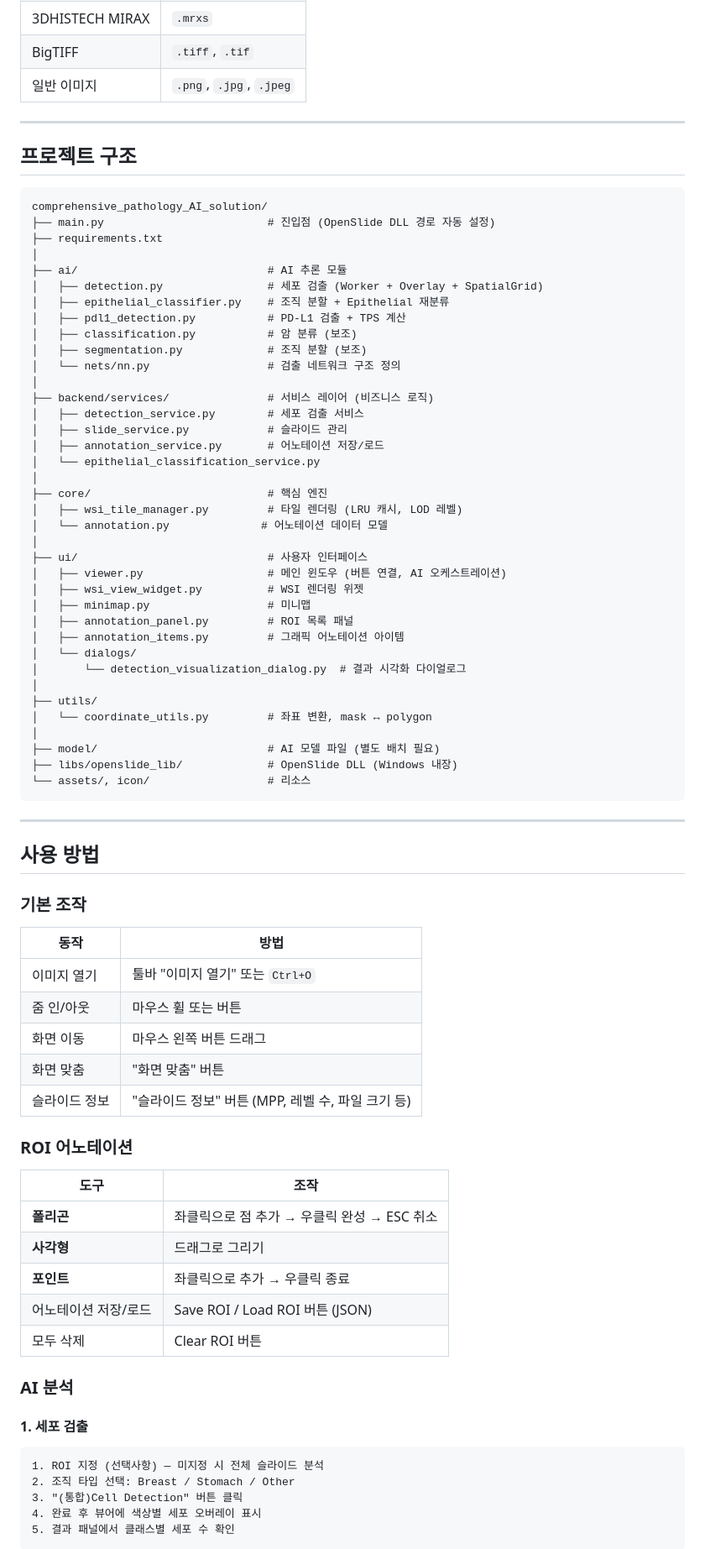
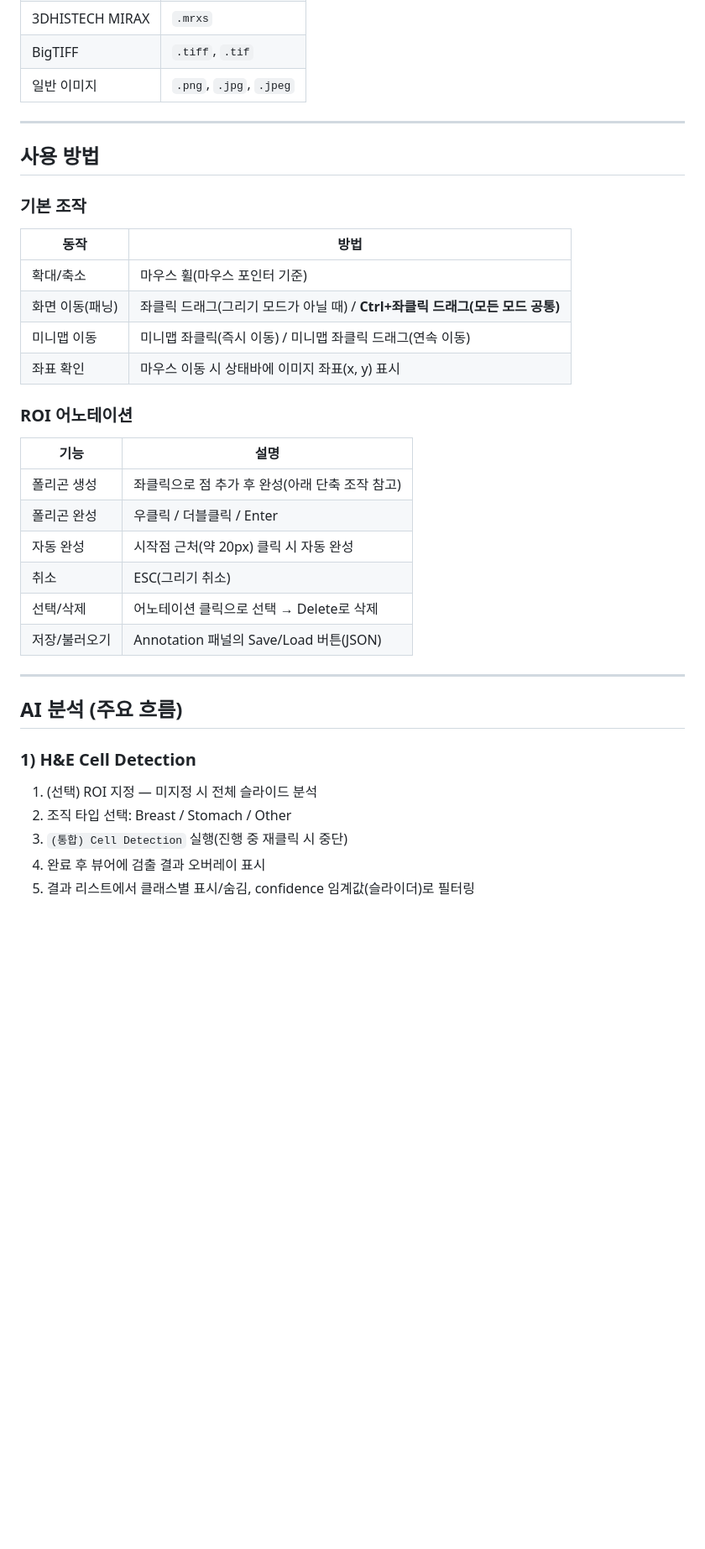
Before and after one commit to Leeyoungsup/comprehensive_pathology_AI_solution, a Markdown page: README.md, the part around one of its changes. Shown at 84% size. Drawn GitHub-style; blank space fills up the shorter version.

````diff
--- a/README.md
+++ b/README.md
@@ -89,81 +81,37 @@ brew install openslide
 
 ---
 
-## 프로젝트 구조
-
-```
-comprehensive_pathology_AI_solution/
-├── main.py                         # 진입점 (OpenSlide DLL 경로 자동 설정)
-├── requirements.txt
-│
-├── ai/                             # AI 추론 모듈
-│   ├── detection.py                # 세포 검출 (Worker + Overlay + SpatialGrid)
-│   ├── epithelial_classifier.py    # 조직 분할 + Epithelial 재분류
-│   ├── pdl1_detection.py           # PD-L1 검출 + TPS 계산
-│   ├── classification.py           # 암 분류 (보조)
-│   ├── segmentation.py             # 조직 분할 (보조)
-│   └── nets/nn.py                  # 검출 네트워크 구조 정의
-│
-├── backend/services/               # 서비스 레이어 (비즈니스 로직)
-│   ├── detection_service.py        # 세포 검출 서비스
-│   ├── slide_service.py            # 슬라이드 관리
-│   ├── annotation_service.py       # 어노테이션 저장/로드
-│   └── epithelial_classification_service.py
-│
-├── core/                           # 핵심 엔진
-│   ├── wsi_tile_manager.py         # 타일 렌더링 (LRU 캐시, LOD 레벨)
-│   └── annotation.py              # 어노테이션 데이터 모델
-│
-├── ui/                             # 사용자 인터페이스
-│   ├── viewer.py                   # 메인 윈도우 (버튼 연결, AI 오케스트레이션)
-│   ├── wsi_view_widget.py          # WSI 렌더링 위젯
-│   ├── minimap.py                  # 미니맵
-│   ├── annotation_panel.py         # ROI 목록 패널
-│   ├── annotation_items.py         # 그래픽 어노테이션 아이템
-│   └── dialogs/
-│       └── detection_visualization_dialog.py  # 결과 시각화 다이얼로그
-│
-├── utils/
-│   └── coordinate_utils.py         # 좌표 변환, mask ↔ polygon
-│
-├── model/                          # AI 모델 파일 (별도 배치 필요)
-├── libs/openslide_lib/             # OpenSlide DLL (Windows 내장)
-└── assets/, icon/                  # 리소스
-```
-
----
-
 ## 사용 방법
 
 ### 기본 조작
 
 | 동작 | 방법 |
 |------|------|
-| 이미지 열기 | 툴바 "이미지 열기" 또는 `Ctrl+O` |
-| 줌 인/아웃 | 마우스 휠 또는 버튼 |
-| 화면 이동 | 마우스 왼쪽 버튼 드래그 |
-| 화면 맞춤 | "화면 맞춤" 버튼 |
-| 슬라이드 정보 | "슬라이드 정보" 버튼 (MPP, 레벨 수, 파일 크기 등) |
+| 확대/축소 | 마우스 휠(마우스 포인터 기준) |
+| 화면 이동(패닝) | 좌클릭 드래그(그리기 모드가 아닐 때) / **Ctrl+좌클릭 드래그(모든 모드 공통)** |
+| 미니맵 이동 | 미니맵 좌클릭(즉시 이동) / 미니맵 좌클릭 드래그(연속 이동) |
+| 좌표 확인 | 마우스 이동 시 상태바에 이미지 좌표(x, y) 표시 |
 
 ### ROI 어노테이션
 
-| 도구 | 조작 |
+| 기능 | 설명 |
 |------|------|
-| **폴리곤** | 좌클릭으로 점 추가 → 우클릭 완성 → ESC 취소 |
-| **사각형** | 드래그로 그리기 |
-| **포인트** | 좌클릭으로 추가 → 우클릭 종료 |
-| 어노테이션 저장/로드 | Save ROI / Load ROI 버튼 (JSON) |
-| 모두 삭제 | Clear ROI 버튼 |
+| 폴리곤 생성 | 좌클릭으로 점 추가 후 완성(아래 단축 조작 참고) |
+| 폴리곤 완성 | 우클릭 / 더블클릭 / Enter |
+| 자동 완성 | 시작점 근처(약 20px) 클릭 시 자동 완성 |
+| 취소 | ESC(그리기 취소) |
+| 선택/삭제 | 어노테이션 클릭으로 선택 → Delete로 삭제 |
+| 저장/불러오기 | Annotation 패널의 Save/Load 버튼(JSON) |
 
-### AI 분석
+---
 
-#### 1. 세포 검출
+## AI 분석 (주요 흐름)
 
-```
-1. ROI 지정 (선택사항) — 미지정 시 전체 슬라이드 분석
+### 1) H&E Cell Detection
+
+1. (선택) ROI 지정 — 미지정 시 전체 슬라이드 분석
 2. 조직 타입 선택: Breast / Stomach / Other
-3. "(통합)Cell Detection" 버튼 클릭
-4. 완료 후 뷰어에 색상별 세포 오버레이 표시
-5. 결과 패널에서 클래스별 세포 수 확인
-```
+3. `(통합) Cell Detection` 실행(진행 중 재클릭 시 중단)
+4. 완료 후 뷰어에 검출 결과 오버레이 표시
+5. 결과 리스트에서 클래스별 표시/숨김, confidence 임계값(슬라이더)로 필터링
 
````
Also changed, not shown: other parts of README.md (+113 -102 lines).
